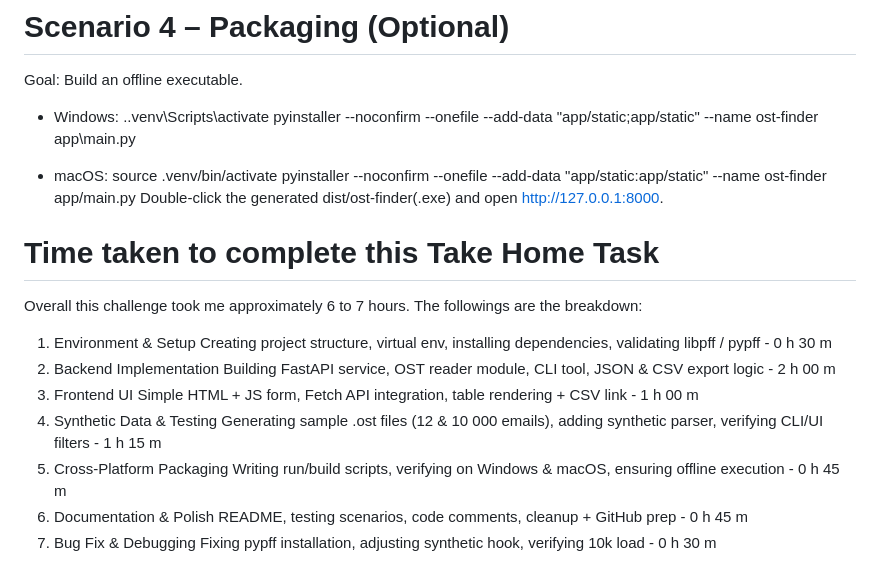
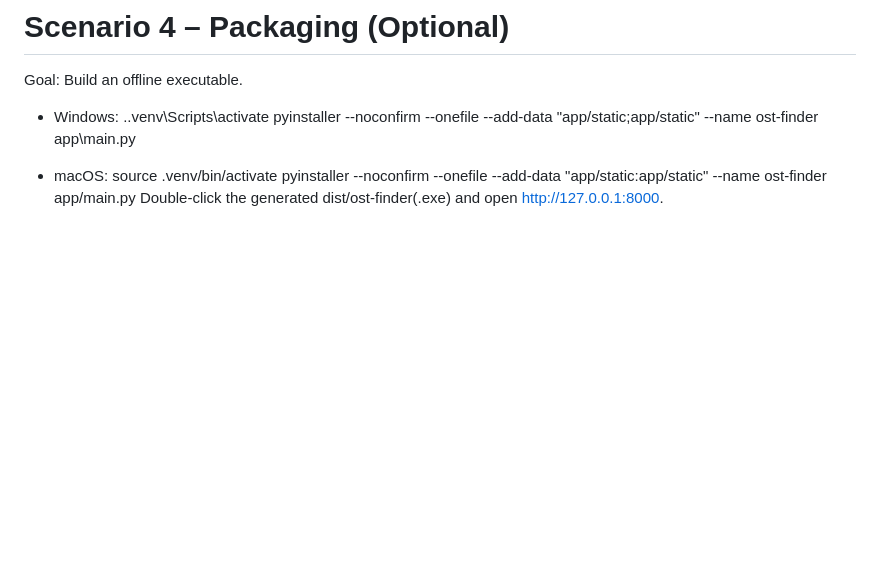
Before and after one commit to anchalsingh30/ost-inbox-finder, a Markdown page: README.md, the part around the change. Drawn GitHub-style; blank space fills up the shorter version.

```diff
--- a/README.md
+++ b/README.md
@@ -128,21 +128,3 @@ pyinstaller --noconfirm --onefile --add-data "app/static;app/static" --name ost-
 source .venv/bin/activate
 pyinstaller --noconfirm --onefile --add-data "app/static:app/static" --name ost-finder app/main.py
 Double-click the generated dist/ost-finder(.exe) and open http://127.0.0.1:8000.
-
-# Time taken to complete this Take Home Task
-Overall this challenge took me approximately 6 to 7 hours. The followings are the breakdown:
-
-1. Environment & Setup
-Creating project structure, virtual env, installing dependencies, validating libpff / pypff - 0 h 30 m
-2. Backend Implementation
-Building FastAPI service, OST reader module, CLI tool, JSON & CSV export logic - 2 h 00 m
-3. Frontend UI
-Simple HTML + JS form, Fetch API integration, table rendering + CSV link - 1 h 00 m
-4. Synthetic Data & Testing
-Generating sample .ost files (12 & 10 000 emails), adding synthetic parser, verifying CLI/UI filters - 1 h 15 m
-5. Cross-Platform Packaging
-Writing run/build scripts, verifying on Windows & macOS, ensuring offline execution - 0 h 45 m
-6. Documentation & Polish
-README, testing scenarios, code comments, cleanup + GitHub prep - 0 h 45 m
-7. Bug Fix & Debugging
-Fixing pypff installation, adjusting synthetic hook, verifying 10k load - 0 h 30 m
```
